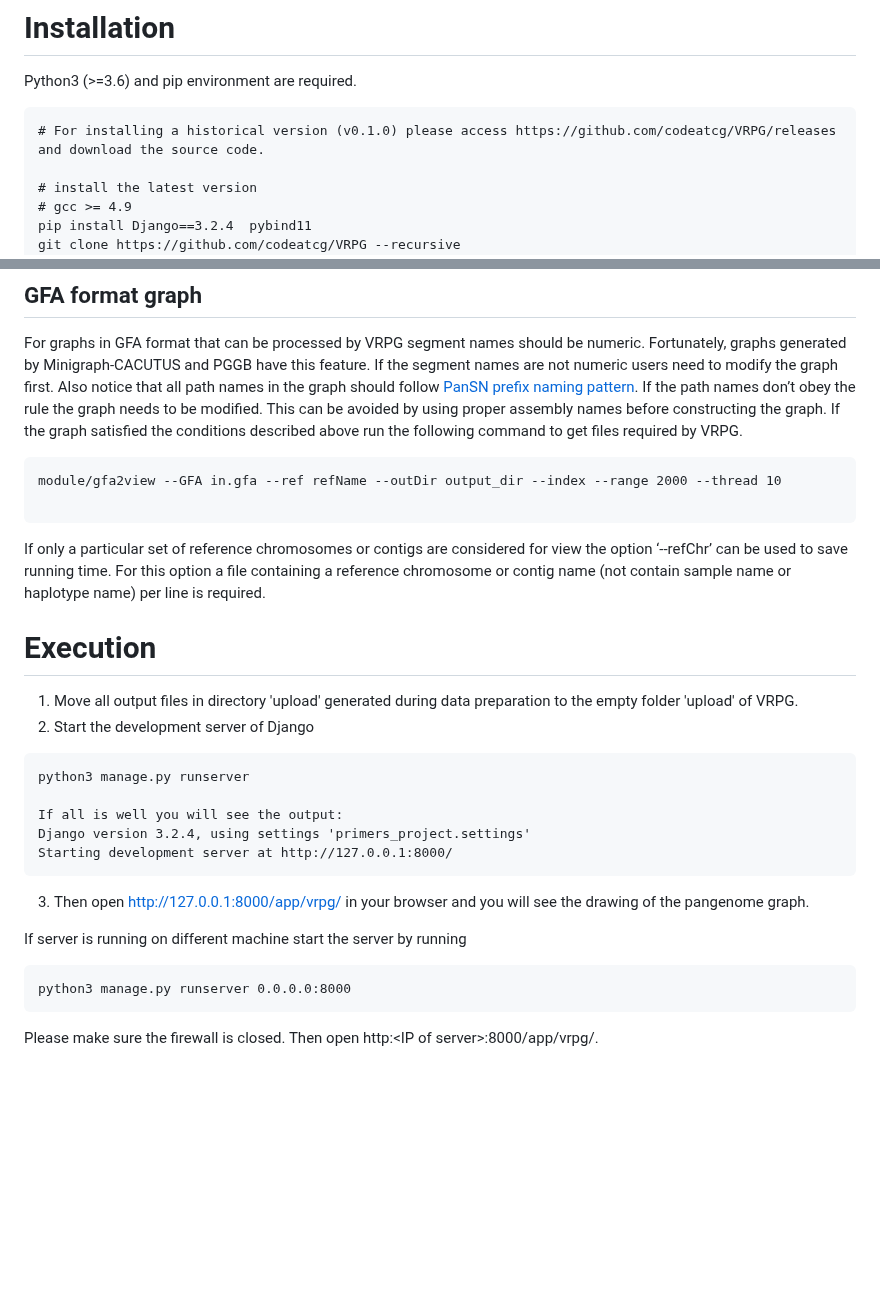
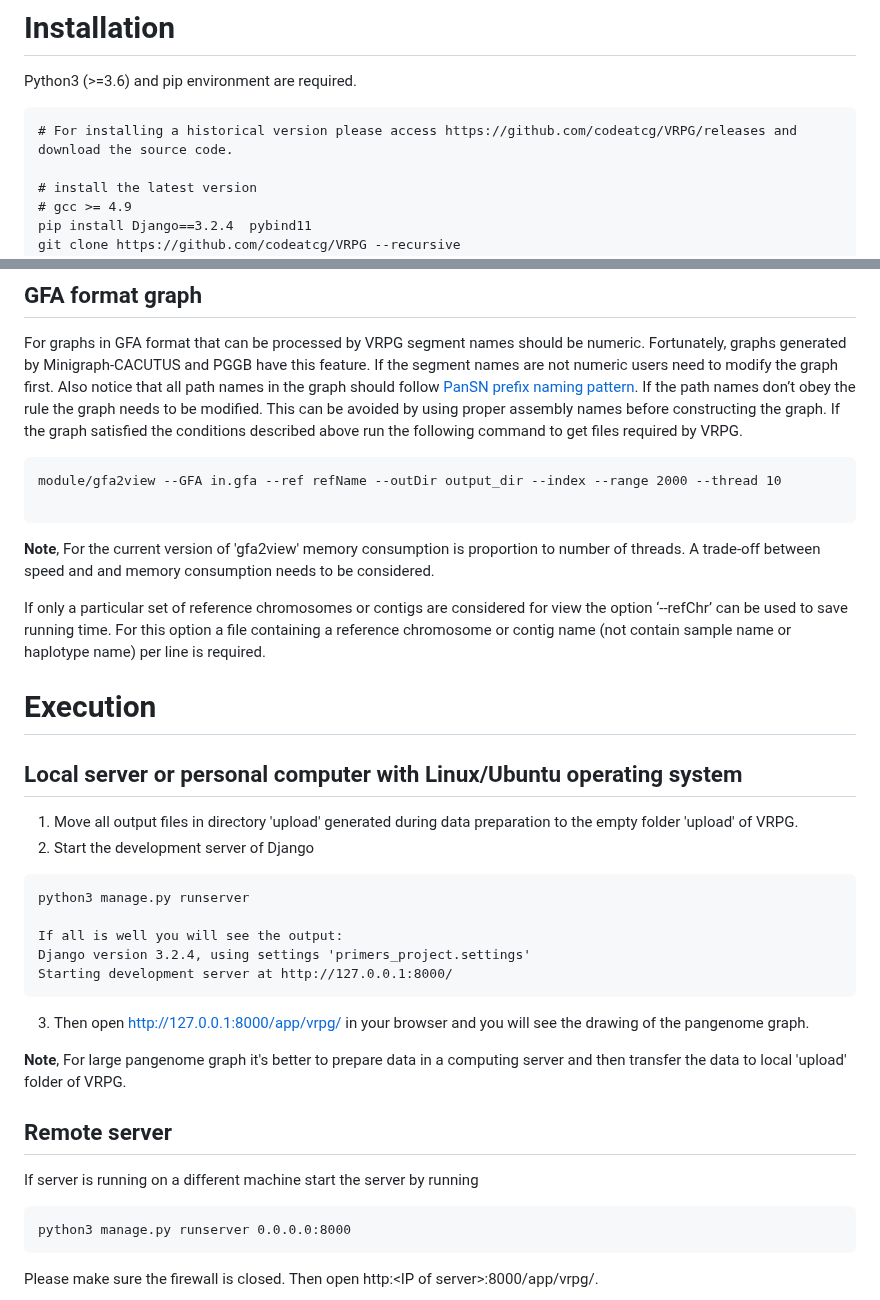
Before and after one commit to codeatcg/VRPG, a Markdown page: README.md, 2 parts joined by grey strips. Drawn GitHub-style; blank space fills up the shorter version.

````diff
--- a/README.md
+++ b/README.md
@@ -20,7 +20,7 @@ For cola layout the node size is more proportional to the segment sequence size.
 Python3 (>=3.6) and pip environment are required.
 
 ```
-# For installing a historical version (v0.1.0) please access https://github.com/codeatcg/VRPG/releases and download the source code.
+# For installing a historical version please access https://github.com/codeatcg/VRPG/releases and download the source code.
 
 # install the latest version
 # gcc >= 4.9
@@ -76,10 +76,14 @@ For graphs in GFA format that can be processed by VRPG segment names should be n
 module/gfa2view --GFA in.gfa --ref refName --outDir output_dir --index --range 2000 --thread 10
 
 ```
+**Note**, For the current version of 'gfa2view' memory consumption is proportion to number of threads. A trade-off between speed and and memory consumption needs to be considered.
 
 If only a particular set of reference chromosomes or contigs are considered for view the option ‘--refChr’ can be used to save running time. For this option a file containing a reference chromosome or contig name (not contain sample name or haplotype name) per line is required.
 
+
 # Execution
+## Local server or personal computer with Linux/Ubuntu operating system
+
 1. Move all output files in directory 'upload' generated during data preparation to the empty folder 'upload' of VRPG.
 2. Start the development server of Django
 
@@ -93,7 +97,11 @@ Starting development server at http://127.0.0.1:8000/
 
 3. Then open http://127.0.0.1:8000/app/vrpg/ in your browser and you will see the drawing of the pangenome graph.
 
-If server is running on different machine start the server by running
+**Note**, For large pangenome graph it's better to prepare data in a computing server and then transfer the data to local 'upload' folder of VRPG.
+
+## Remote server
+
+If server is running on a different machine start the server by running
 
 ```
 python3 manage.py runserver 0.0.0.0:8000
````
